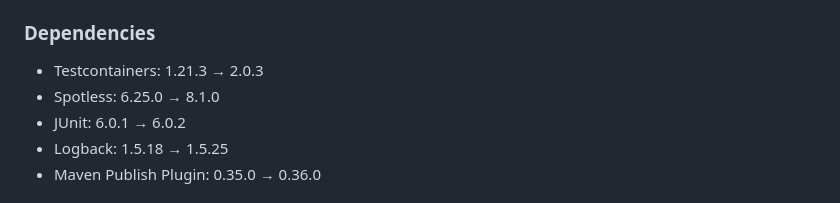
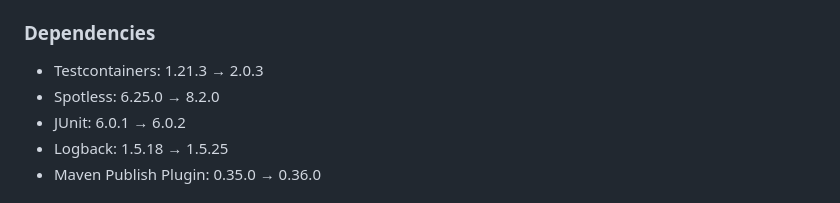
Before and after one commit to lucimber/dbus-client-java, a Markdown page: CHANGELOG.md, the part around the change. Rendered like a GitHub page.

Commit message:
docs: add missing Spotless 8.2.0 bump to v2.0.1 changelog

```diff
--- a/CHANGELOG.md
+++ b/CHANGELOG.md
@@ -20,7 +20,7 @@ and this project adheres to [Semantic Versioning](https://semver.org/spec/v2.0.0
 
 ### Dependencies
 - Testcontainers: 1.21.3 → 2.0.3
-- Spotless: 6.25.0 → 8.1.0
+- Spotless: 6.25.0 → 8.2.0
 - JUnit: 6.0.1 → 6.0.2
 - Logback: 1.5.18 → 1.5.25
 - Maven Publish Plugin: 0.35.0 → 0.36.0
```
